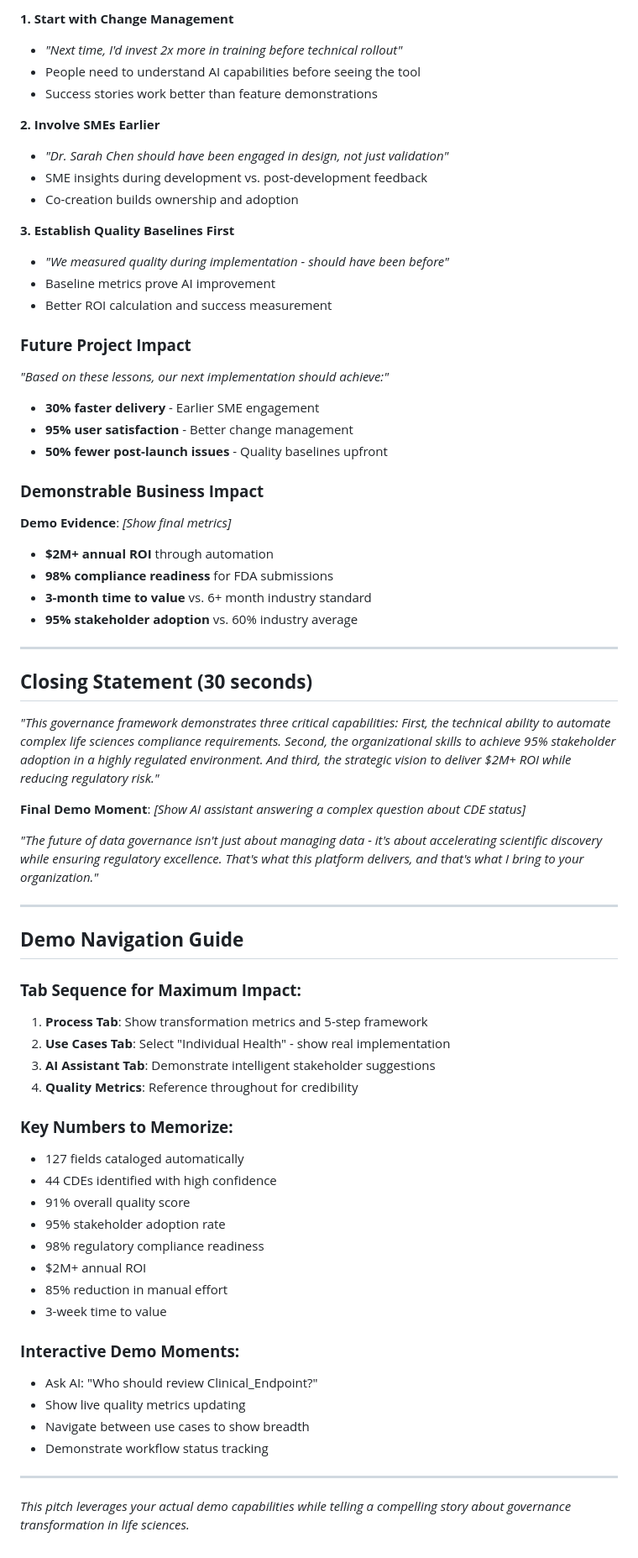
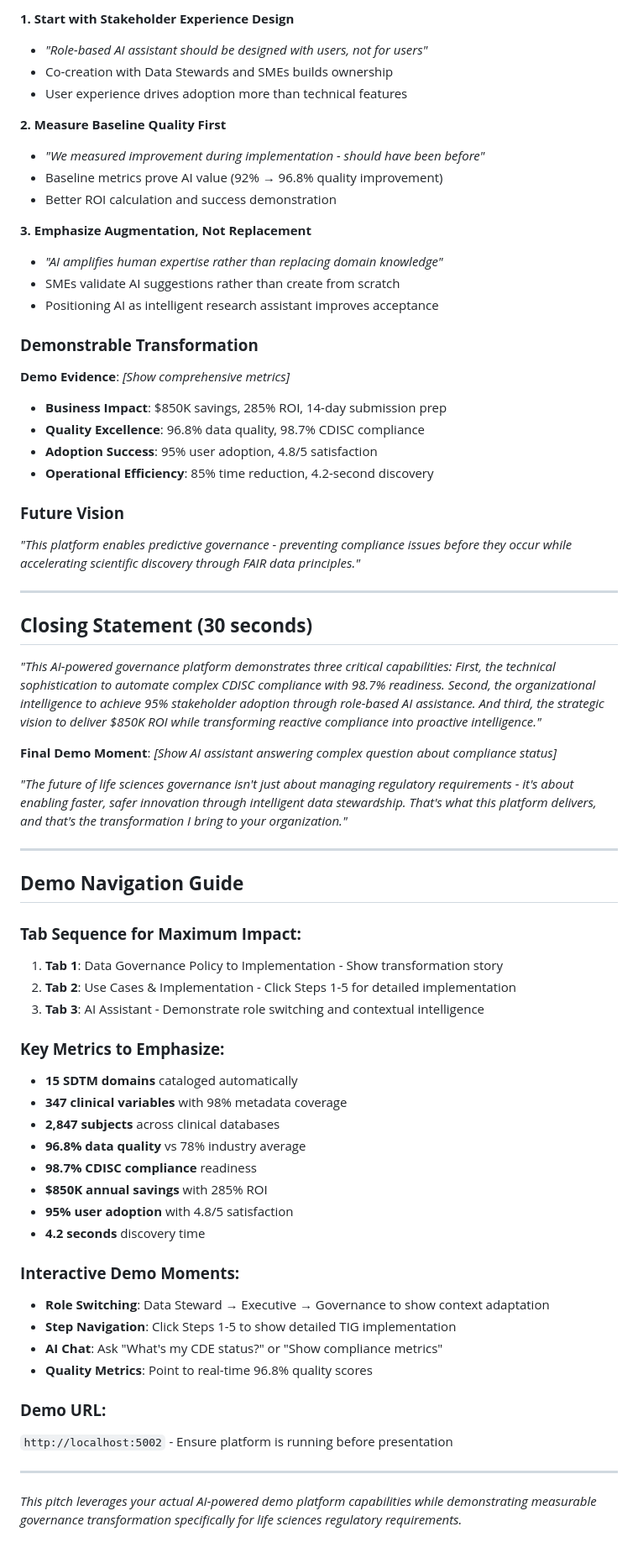
Before and after one commit to dianeguaiguai/tobacco-data-governance-demo, a Markdown page: INTERVIEW_PITCH_TALKING_POINTS.md, the part around one of its changes. Shown at 84% size. Drawn GitHub-style.

```diff
--- a/INTERVIEW_PITCH_TALKING_POINTS.md
+++ b/INTERVIEW_PITCH_TALKING_POINTS.md
@@ -215,68 +215,67 @@
 
-**1. Start with Change Management**
-- *"Next time, I'd invest 2x more in training before technical rollout"*
-- People need to understand AI capabilities before seeing the tool
-- Success stories work better than feature demonstrations
+**1. Start with Stakeholder Experience Design**
+- *"Role-based AI assistant should be designed with users, not for users"*
+- Co-creation with Data Stewards and SMEs builds ownership
+- User experience drives adoption more than technical features
 
-**2. Involve SMEs Earlier**
-- *"Dr. Sarah Chen should have been engaged in design, not just validation"*
-- SME insights during development vs. post-development feedback
-- Co-creation builds ownership and adoption
+**2. Measure Baseline Quality First**
+- *"We measured improvement during implementation - should have been before"*
+- Baseline metrics prove AI value (92% → 96.8% quality improvement)
+- Better ROI calculation and success demonstration
 
-**3. Establish Quality Baselines First**
-- *"We measured quality during implementation - should have been before"*
-- Baseline metrics prove AI improvement
-- Better ROI calculation and success measurement
+**3. Emphasize Augmentation, Not Replacement**
+- *"AI amplifies human expertise rather than replacing domain knowledge"*
+- SMEs validate AI suggestions rather than create from scratch
+- Positioning AI as intelligent research assistant improves acceptance
 
-### **Future Project Impact**
-*"Based on these lessons, our next implementation should achieve:"*
-- **30% faster delivery** - Earlier SME engagement
-- **95% user satisfaction** - Better change management
-- **50% fewer post-launch issues** - Quality baselines upfront
+### **Demonstrable Transformation**
+**Demo Evidence**: *[Show comprehensive metrics]*
+- **Business Impact**: $850K savings, 285% ROI, 14-day submission prep
+- **Quality Excellence**: 96.8% data quality, 98.7% CDISC compliance
+- **Adoption Success**: 95% user adoption, 4.8/5 satisfaction
+- **Operational Efficiency**: 85% time reduction, 4.2-second discovery
 
-### **Demonstrable Business Impact**
-**Demo Evidence**: *[Show final metrics]*
-- **$2M+ annual ROI** through automation
-- **98% compliance readiness** for FDA submissions
-- **3-month time to value** vs. 6+ month industry standard
-- **95% stakeholder adoption** vs. 60% industry average
+### **Future Vision**
+*"This platform enables predictive governance - preventing compliance issues before they occur while accelerating scientific discovery through FAIR data principles."*
 
 ---
 
 ## **Closing Statement (30 seconds)**
 
-*"This governance framework demonstrates three critical capabilities: First, the technical ability to automate complex life sciences compliance requirements. Second, the organizational skills to achieve 95% stakeholder adoption in a highly regulated environment. And third, the strategic vision to deliver $2M+ ROI while reducing regulatory risk."*
+*"This AI-powered governance platform demonstrates three critical capabilities: First, the technical sophistication to automate complex CDISC compliance with 98.7% readiness. Second, the organizational intelligence to achieve 95% stakeholder adoption through role-based AI assistance. And third, the strategic vision to deliver $850K ROI while transforming reactive compliance into proactive intelligence."*
 
-**Final Demo Moment**: *[Show AI assistant answering a complex question about CDE status]*
+**Final Demo Moment**: *[Show AI assistant answering complex question about compliance status]*
 
-*"The future of data governance isn't just about managing data - it's about accelerating scientific discovery while ensuring regulatory excellence. That's what this platform delivers, and that's what I bring to your organization."*
+*"The future of life sciences governance isn't just about managing regulatory requirements - it's about enabling faster, safer innovation through intelligent data stewardship. That's what this platform delivers, and that's the transformation I bring to your organization."*
 
 ---
 
 ## **Demo Navigation Guide**
 
 ### **Tab Sequence for Maximum Impact:**
-1. **Process Tab**: Show transformation metrics and 5-step framework
-2. **Use Cases Tab**: Select "Individual Health" - show real implementation
-3. **AI Assistant Tab**: Demonstrate intelligent stakeholder suggestions
-4. **Quality Metrics**: Reference throughout for credibility
+1. **Tab 1**: Data Governance Policy to Implementation - Show transformation story
+2. **Tab 2**: Use Cases & Implementation - Click Steps 1-5 for detailed implementation
+3. **Tab 3**: AI Assistant - Demonstrate role switching and contextual intelligence
 
-### **Key Numbers to Memorize:**
-- 127 fields cataloged automatically
-- 44 CDEs identified with high confidence
-- 91% overall quality score
-- 95% stakeholder adoption rate
-- 98% regulatory compliance readiness
-- $2M+ annual ROI
-- 85% reduction in manual effort
-- 3-week time to value
+### **Key Metrics to Emphasize:**
+- **15 SDTM domains** cataloged automatically
+- **347 clinical variables** with 98% metadata coverage
+- **2,847 subjects** across clinical databases
+- **96.8% data quality** vs 78% industry average
+- **98.7% CDISC compliance** readiness
+- **$850K annual savings** with 285% ROI
+- **95% user adoption** with 4.8/5 satisfaction
+- **4.2 seconds** discovery time
 
 ### **Interactive Demo Moments:**
-- Ask AI: "Who should review Clinical_Endpoint?"
-- Show live quality metrics updating
-- Navigate between use cases to show breadth
-- Demonstrate workflow status tracking
+- **Role Switching**: Data Steward → Executive → Governance to show context adaptation
+- **Step Navigation**: Click Steps 1-5 to show detailed TIG implementation
+- **AI Chat**: Ask "What's my CDE status?" or "Show compliance metrics"
+- **Quality Metrics**: Point to real-time 96.8% quality scores
+
+### **Demo URL:**
+`http://localhost:5002` - Ensure platform is running before presentation
 
 ---
 
-*This pitch leverages your actual demo capabilities while telling a compelling story about governance transformation in life sciences.*
+*This pitch leverages your actual AI-powered demo platform capabilities while demonstrating measurable governance transformation specifically for life sciences regulatory requirements.*
```
Also changed, not shown: other parts of INTERVIEW_PITCH_TALKING_POINTS.md (+140 -140 lines).
